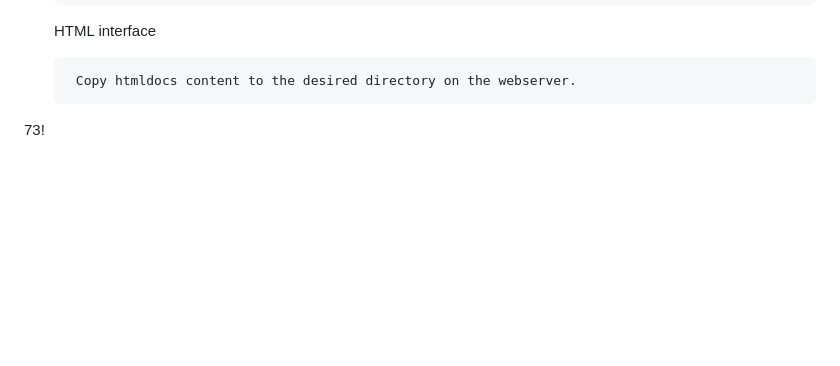
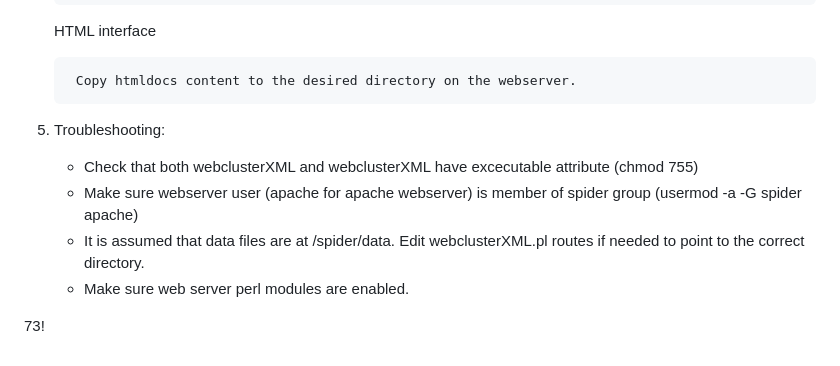
Before and after one commit to ea1nk/xmlDxSpider, a Markdown page: README.md, the part around the change. Drawn GitHub-style; blank space fills up the shorter version.

Commit message:
Troubleshooting section

```diff
--- a/README.md
+++ b/README.md
@@ -104,5 +104,10 @@ Sample site: http://www.ed1zac.net/webdx/
 
 		Copy htmldocs content to the desired directory on the webserver.
 
+5. Troubleshooting:
+	- Check that both webclusterXML and webclusterXML have excecutable attribute (chmod 755)
+	- Make sure webserver user (apache for apache webserver) is member of spider group (usermod -a -G spider apache)
+	- It is assumed that data files are at /spider/data. Edit webclusterXML.pl routes if needed to point to the correct directory.
+	- Make sure web server perl modules are enabled.
 
 73!
```
